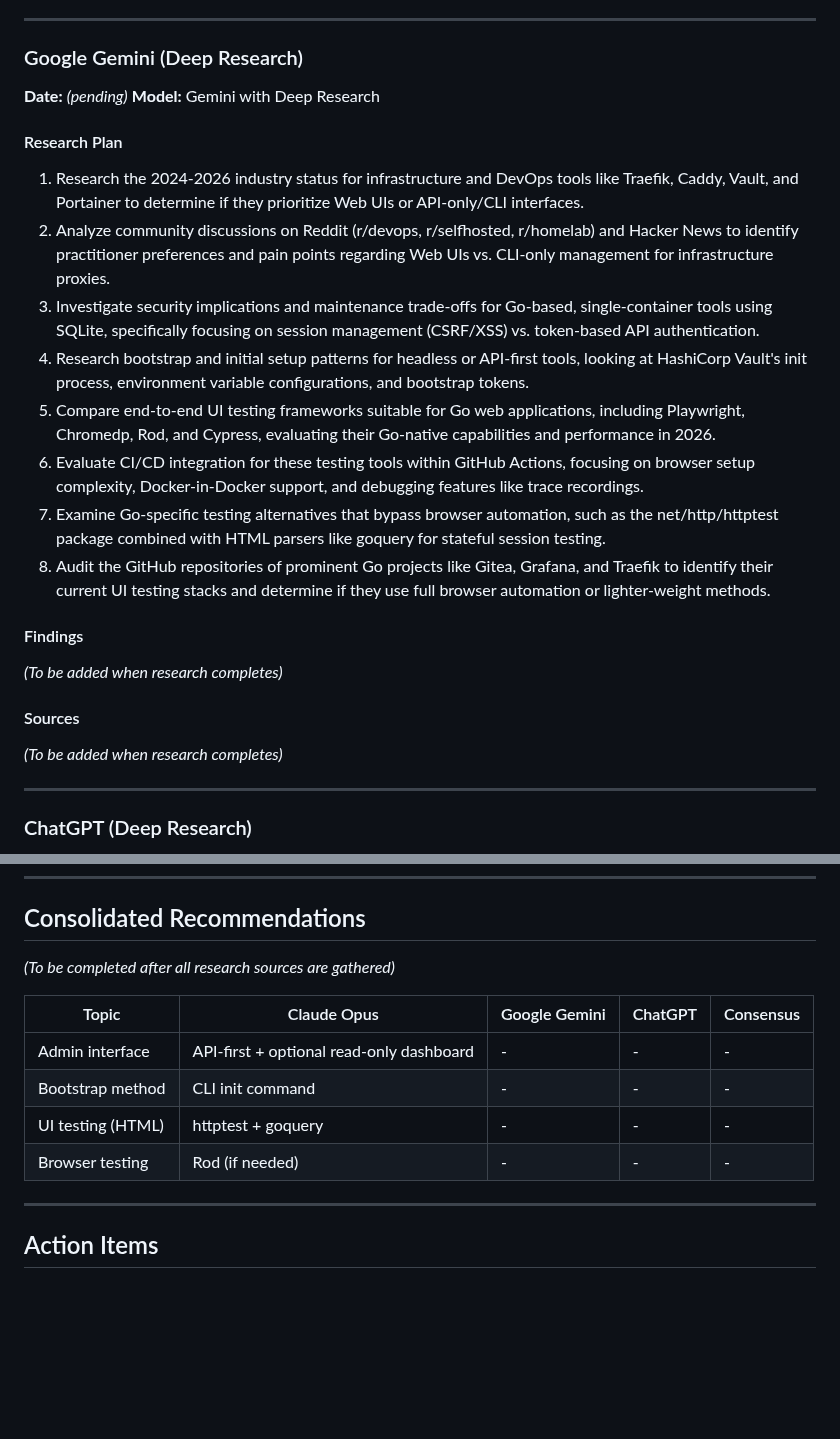
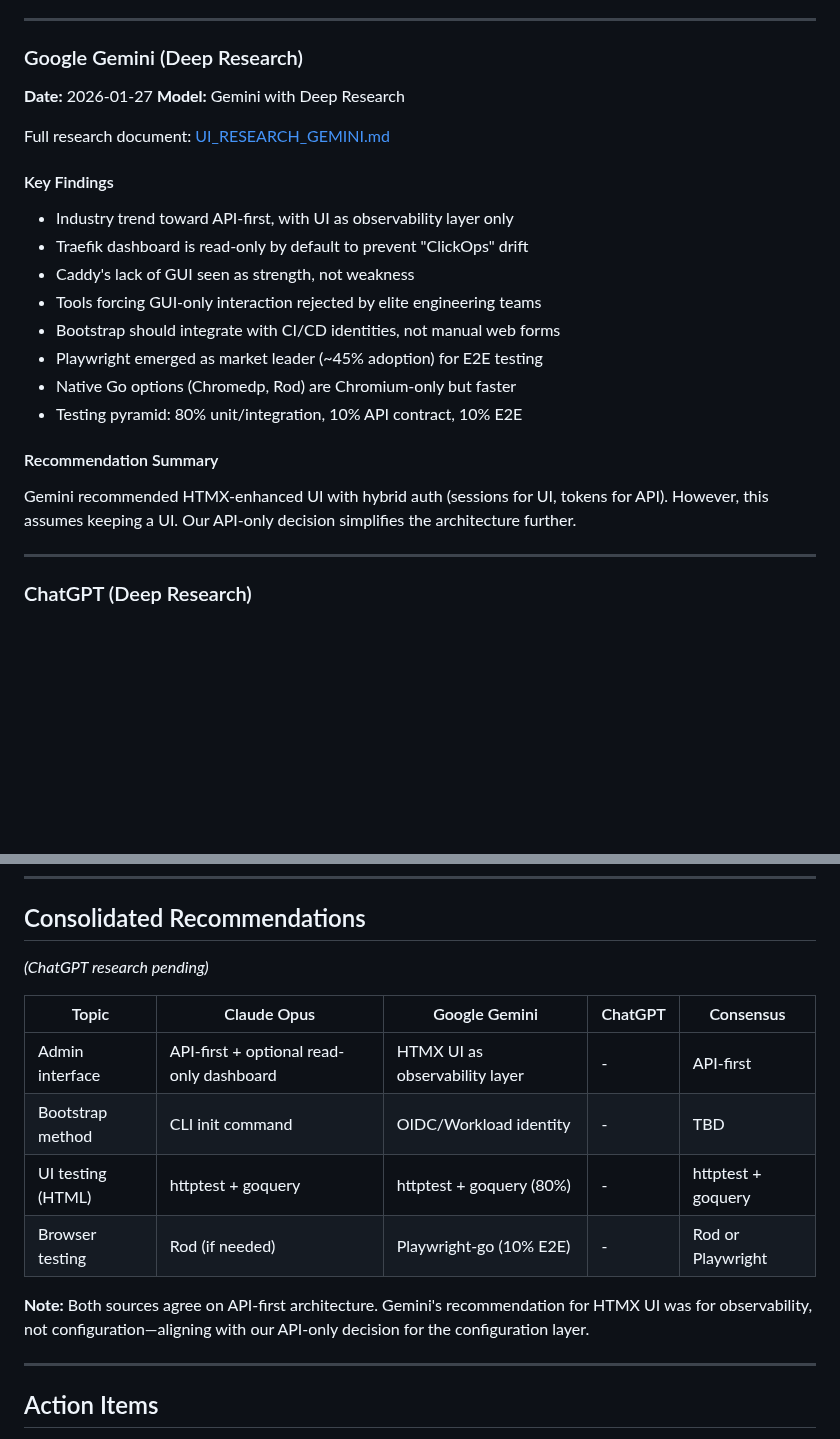
Before and after one commit to sipico/bunny-api-proxy, a Markdown page: .claude/dev/UI_RESEARCH.md, 2 parts joined by grey strips. Rendered like a GitHub page; blank space fills up the shorter version.

```diff
--- a/.claude/dev/UI_RESEARCH.md
+++ b/.claude/dev/UI_RESEARCH.md
@@ -427,27 +427,25 @@ func TestHTMXKeyCreation(t *testing.T) {
 
 ### Google Gemini (Deep Research)
 
-**Date:** *(pending)*
+**Date:** 2026-01-27
 **Model:** Gemini with Deep Research
 
-#### Research Plan
+Full research document: [UI_RESEARCH_GEMINI.md](UI_RESEARCH_GEMINI.md)
 
-1. Research the 2024-2026 industry status for infrastructure and DevOps tools like Traefik, Caddy, Vault, and Portainer to determine if they prioritize Web UIs or API-only/CLI interfaces.
-2. Analyze community discussions on Reddit (r/devops, r/selfhosted, r/homelab) and Hacker News to identify practitioner preferences and pain points regarding Web UIs vs. CLI-only management for infrastructure proxies.
-3. Investigate security implications and maintenance trade-offs for Go-based, single-container tools using SQLite, specifically focusing on session management (CSRF/XSS) vs. token-based API authentication.
-4. Research bootstrap and initial setup patterns for headless or API-first tools, looking at HashiCorp Vault's init process, environment variable configurations, and bootstrap tokens.
-5. Compare end-to-end UI testing frameworks suitable for Go web applications, including Playwright, Chromedp, Rod, and Cypress, evaluating their Go-native capabilities and performance in 2026.
-6. Evaluate CI/CD integration for these testing tools within GitHub Actions, focusing on browser setup complexity, Docker-in-Docker support, and debugging features like trace recordings.
-7. Examine Go-specific testing alternatives that bypass browser automation, such as the net/http/httptest package combined with HTML parsers like goquery for stateful session testing.
-8. Audit the GitHub repositories of prominent Go projects like Gitea, Grafana, and Traefik to identify their current UI testing stacks and determine if they use full browser automation or lighter-weight methods.
+#### Key Findings
 
-#### Findings
+- Industry trend toward API-first, with UI as observability layer only
+- Traefik dashboard is read-only by default to prevent "ClickOps" drift
+- Caddy's lack of GUI seen as strength, not weakness
+- Tools forcing GUI-only interaction rejected by elite engineering teams
+- Bootstrap should integrate with CI/CD identities, not manual web forms
+- Playwright emerged as market leader (~45% adoption) for E2E testing
+- Native Go options (Chromedp, Rod) are Chromium-only but faster
+- Testing pyramid: 80% unit/integration, 10% API contract, 10% E2E
 
-*(To be added when research completes)*
+#### Recommendation Summary
 
-#### Sources
-
-*(To be added when research completes)*
+Gemini recommended HTMX-enhanced UI with hybrid auth (sessions for UI, tokens for API). However, this assumes keeping a UI. Our API-only decision simplifies the architecture further.
 
 ---
 
@@ -468,14 +466,16 @@ func TestHTMXKeyCreation(t *testing.T) {
 
 ## Consolidated Recommendations
 
-*(To be completed after all research sources are gathered)*
+*(ChatGPT research pending)*
 
 | Topic | Claude Opus | Google Gemini | ChatGPT | Consensus |
 |-------|-------------|---------------|---------|-----------|
-| Admin interface | API-first + optional read-only dashboard | - | - | - |
-| Bootstrap method | CLI init command | - | - | - |
-| UI testing (HTML) | httptest + goquery | - | - | - |
-| Browser testing | Rod (if needed) | - | - | - |
+| Admin interface | API-first + optional read-only dashboard | HTMX UI as observability layer | - | API-first |
+| Bootstrap method | CLI init command | OIDC/Workload identity | - | TBD |
+| UI testing (HTML) | httptest + goquery | httptest + goquery (80%) | - | httptest + goquery |
+| Browser testing | Rod (if needed) | Playwright-go (10% E2E) | - | Rod or Playwright |
+
+**Note:** Both sources agree on API-first architecture. Gemini's recommendation for HTMX UI was for observability, not configuration—aligning with our API-only decision for the configuration layer.
 
 ---
 
```
Also changed, not shown: .claude/dev/UI_RESEARCH_GEMINI.md (added, +242 -0 lines).
